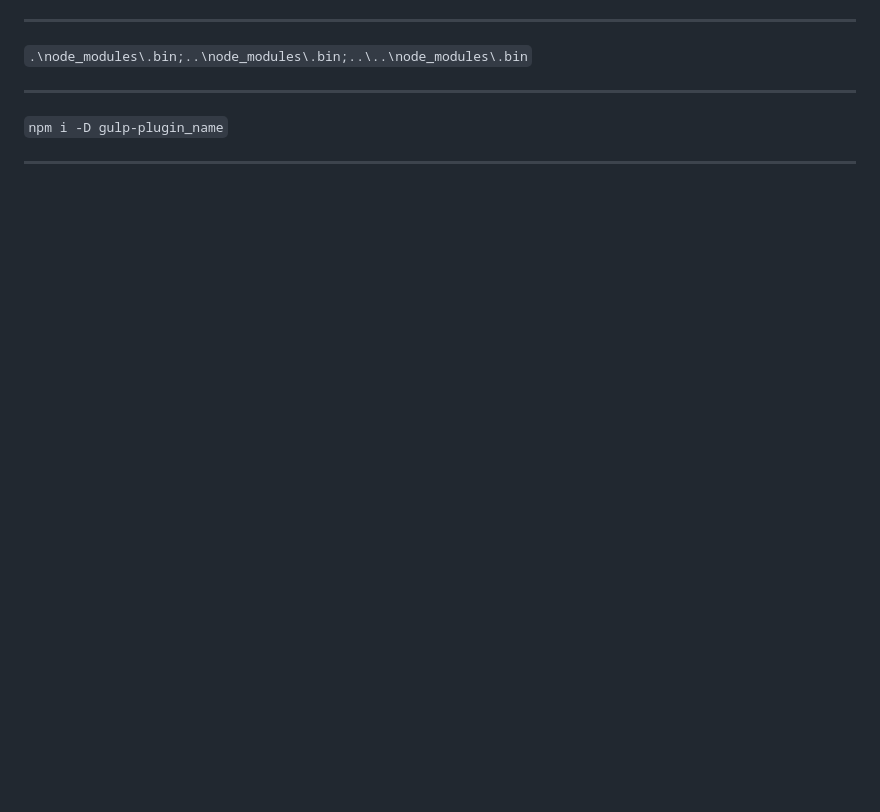
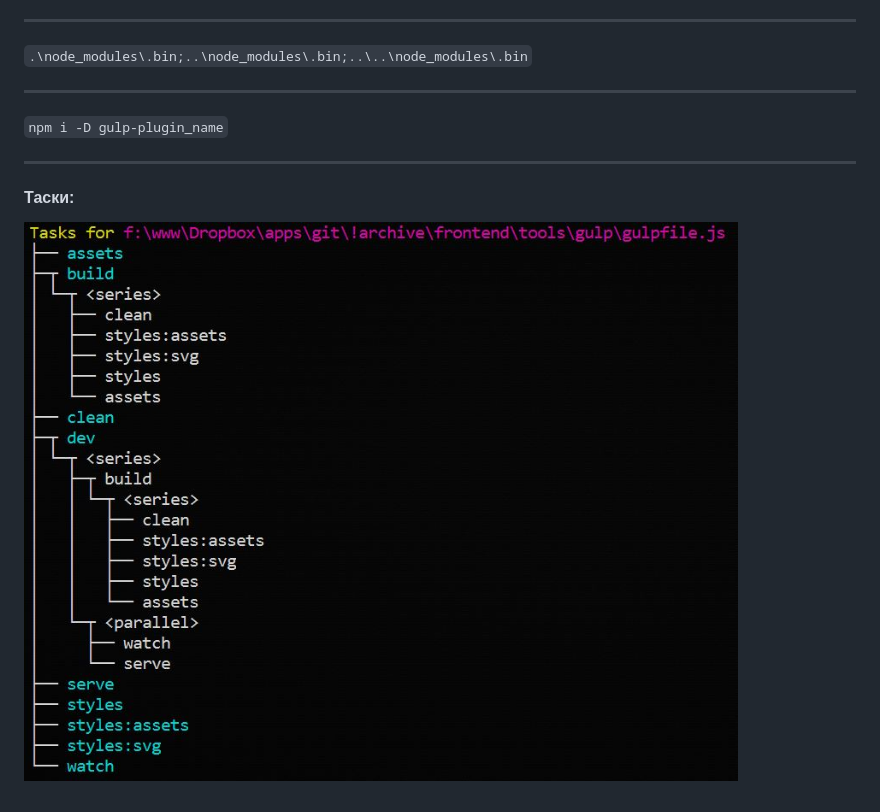
Before and after one commit to tsvetkovpro/gulp, a Markdown page: README.md, the part around the change. Rendered like a GitHub page; pictures changed too: tasks-gulp.jpg (added); blank space fills up the shorter version.

Commit message:
add img

```diff
--- a/README.md
+++ b/README.md
@@ -27,3 +27,9 @@
 `npm i -D gulp-plugin_name`
 
 ---
+
+
+#### Таски:
+
+
+![gulp-tasks](./tasks-gulp.jpg)
```
